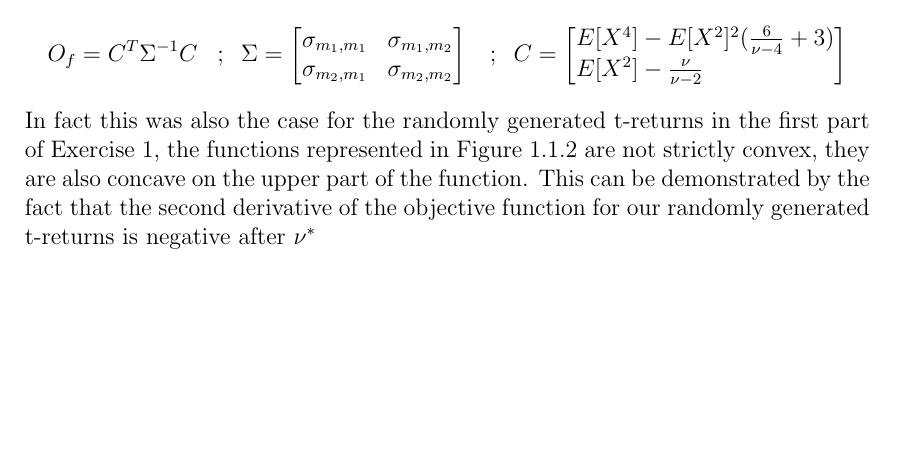
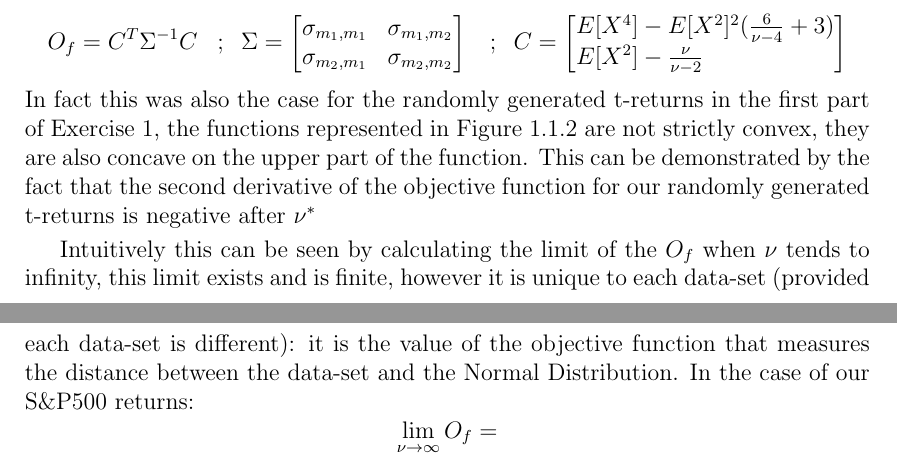
Before and after one commit to jcfbdl/DataScience_Ex4, a LaTeX thesis (00_Main.tex, which reads 04_Exercise_3.tex): part of page 14 of 20 before the commit and two parts of pages 14 and 15 of 21 after it, the two joined at a grey line, cut so that both start at the same text, the shorter picture padded with empty space. Compiled offline with pdfLaTeX.

Commit message:
Updates from Overleaf

```diff
--- a/04_Exercise_3.tex
+++ b/04_Exercise_3.tex
@@ -101,3 +101,8 @@ In fact this was also the case for the randomly generated t-returns in the first
     \label{ConcavitySPW}
 \end{figure}
 This can be demonstrated by the fact that the second derivative of the objective function for our randomly generated t-returns is negative after $\nu^*$
+\smallskip\par
+Intuitively this can be seen by calculating the limit of the $O_f$ when $\nu$ tends to infinity, this limit exists and is finite, however it is unique to each data-set (provided each data-set is different): it is the value of the objective function that measures the distance between the data-set and the Normal Distribution. In the case of our S\&P500 returns:
+\begin{equation*}
+    \lim_{\nu \to \infty}O_f =
+\end{equation*}
```
Also changed, not shown: 04_Exercise_3.tex (2 more changed lines).
